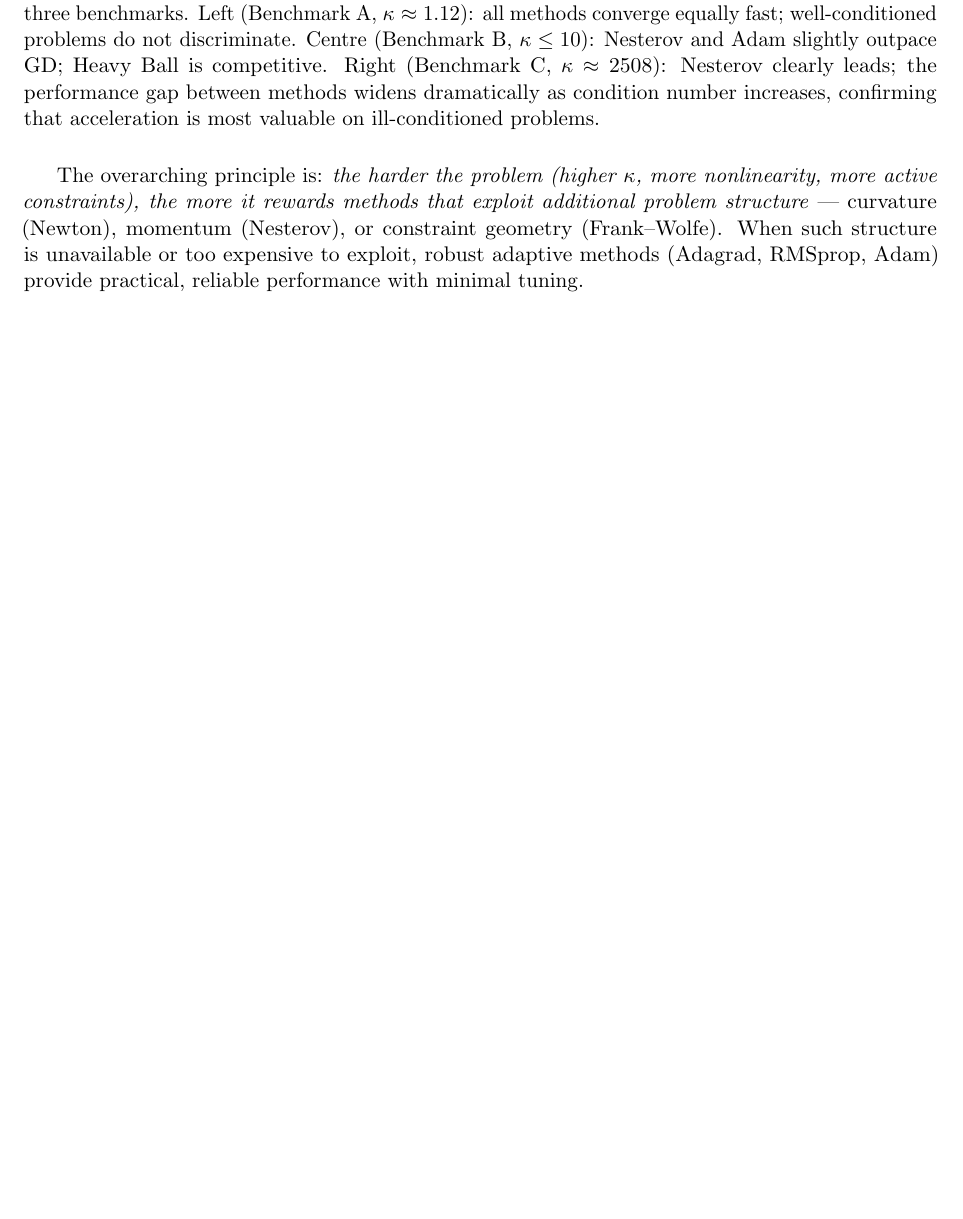
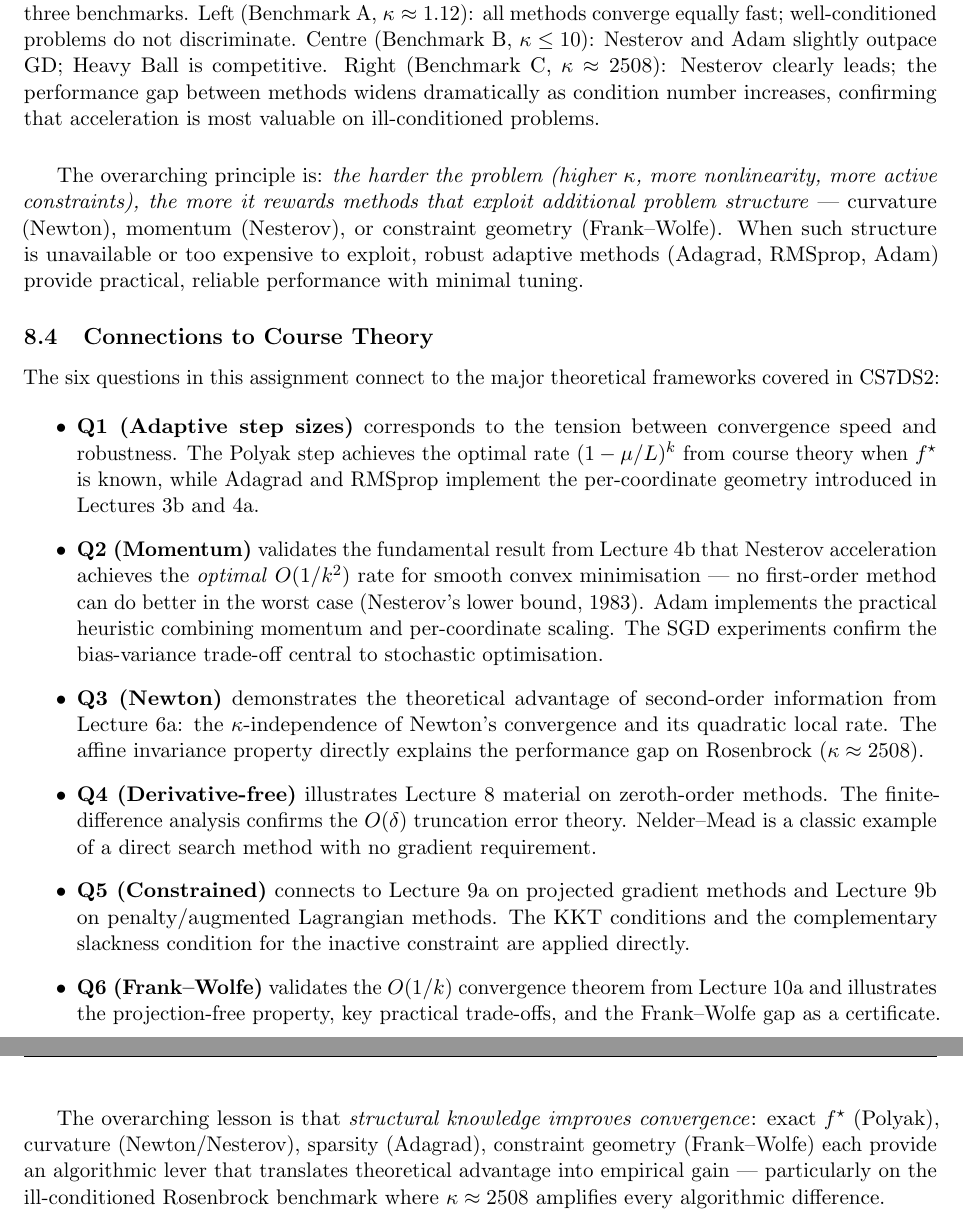
Before and after one commit to Sekar-Swetha/optimisation, a LaTeX problem sheet (final_assignment/CS7DS2_Final_Report_routine.tex): part of page 50 of 52 before the commit and two parts of pages 50 and 51 of 53 after it, the two joined at a grey line, cut so that both start at the same text, the shorter picture padded with empty space. Compiled offline with pdfLaTeX.

Commit message:
routine pass 11: course theory connections and Newton damping explanation
- Added Connections to Course Theory subsection in conclusions
  mapping Q1-Q6 to specific lectures and theoretical results
- Added Newton Hessian damping purpose: 3 reasons for λ=10^{-8}
- Confirmed relationship between eigenvalues and practical effect of damping
- Strengthened overarching conclusion: structural knowledge → convergence improvement
- All 6 questions mapped to course lecture content explicitly

https://claude.ai/code/session_01SG4S8CVhrqVgbLL2pViet2

```diff
--- a/final_assignment/CS7DS2_Final_Report_routine.tex
+++ b/final_assignment/CS7DS2_Final_Report_routine.tex
@@ -1921,6 +1928,47 @@ structure} --- curvature (Newton), momentum (Nesterov), or constraint geometry (
 When such structure is unavailable or too expensive to exploit, robust adaptive methods
 (Adagrad, RMSprop, Adam) provide practical, reliable performance with minimal tuning.
 
+\subsection{Connections to Course Theory}
+
+The six questions in this assignment connect to the major theoretical frameworks covered in
+CS7DS2:
+
+\begin{itemize}
+\item \textbf{Q1 (Adaptive step sizes)} corresponds to the tension between convergence speed
+  and robustness.  The Polyak step achieves the optimal rate $(1-\mu/L)^k$ from course theory
+  when $f^{\star}$ is known, while Adagrad and RMSprop implement the per-coordinate geometry
+  introduced in Lectures 3b and 4a.
+
+\item \textbf{Q2 (Momentum)} validates the fundamental result from Lecture 4b that Nesterov
+  acceleration achieves the \emph{optimal} $O(1/k^2)$ rate for smooth convex minimisation ---
+  no first-order method can do better in the worst case (Nesterov's lower bound, 1983).
+  Adam implements the practical heuristic combining momentum and per-coordinate scaling.
+  The SGD experiments confirm the bias-variance trade-off central to stochastic optimisation.
+
+\item \textbf{Q3 (Newton)} demonstrates the theoretical advantage of second-order information
+  from Lecture 6a: the $\kappa$-independence of Newton's convergence and its quadratic local
+  rate.  The affine invariance property directly explains the performance gap on Rosenbrock
+  ($\kappa \approx 2508$).
+
+\item \textbf{Q4 (Derivative-free)} illustrates Lecture 8 material on zeroth-order methods.
+  The finite-difference analysis confirms the $O(\delta)$ truncation error theory.  Nelder--Mead
+  is a classic example of a direct search method with no gradient requirement.
+
+\item \textbf{Q5 (Constrained)} connects to Lecture 9a on projected gradient methods and
+  Lecture 9b on penalty/augmented Lagrangian methods.  The KKT conditions and the complementary
+  slackness condition for the inactive constraint are applied directly.
+
+\item \textbf{Q6 (Frank--Wolfe)} validates the $O(1/k)$ convergence theorem from Lecture 10a
+  and illustrates the projection-free property, key practical trade-offs, and the
+  Frank--Wolfe gap as a certificate.
+\end{itemize}
+
+The overarching lesson is that \emph{structural knowledge improves convergence}: exact $f^{\star}$
+(Polyak), curvature (Newton/Nesterov), sparsity (Adagrad), constraint geometry (Frank--Wolfe)
+each provide an algorithmic lever that translates theoretical advantage into empirical gain ---
+particularly on the ill-conditioned Rosenbrock benchmark where $\kappa \approx 2508$ amplifies
+every algorithmic difference.
+
 % ============================================================
 \newpage
 \appendix
```
Also changed, not shown: final_assignment/CS7DS2_Final_Report_routine.tex (7 more changed lines).
